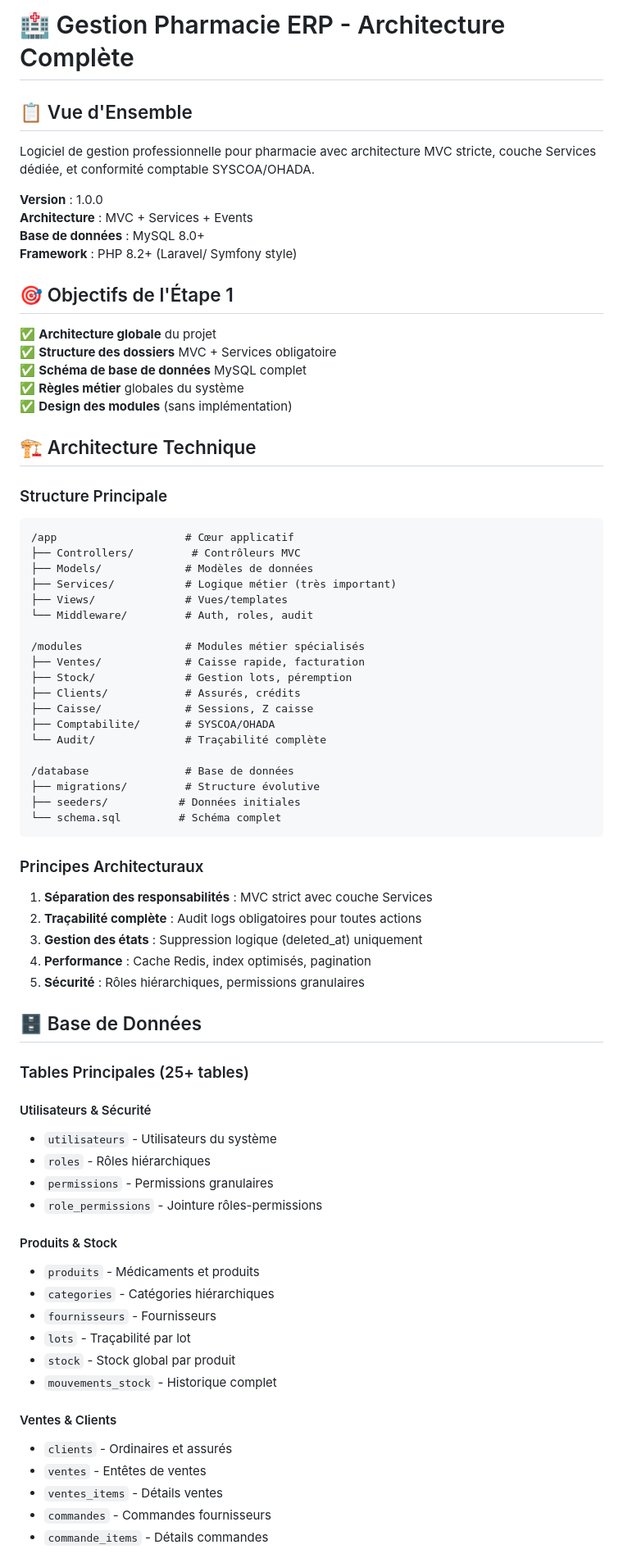
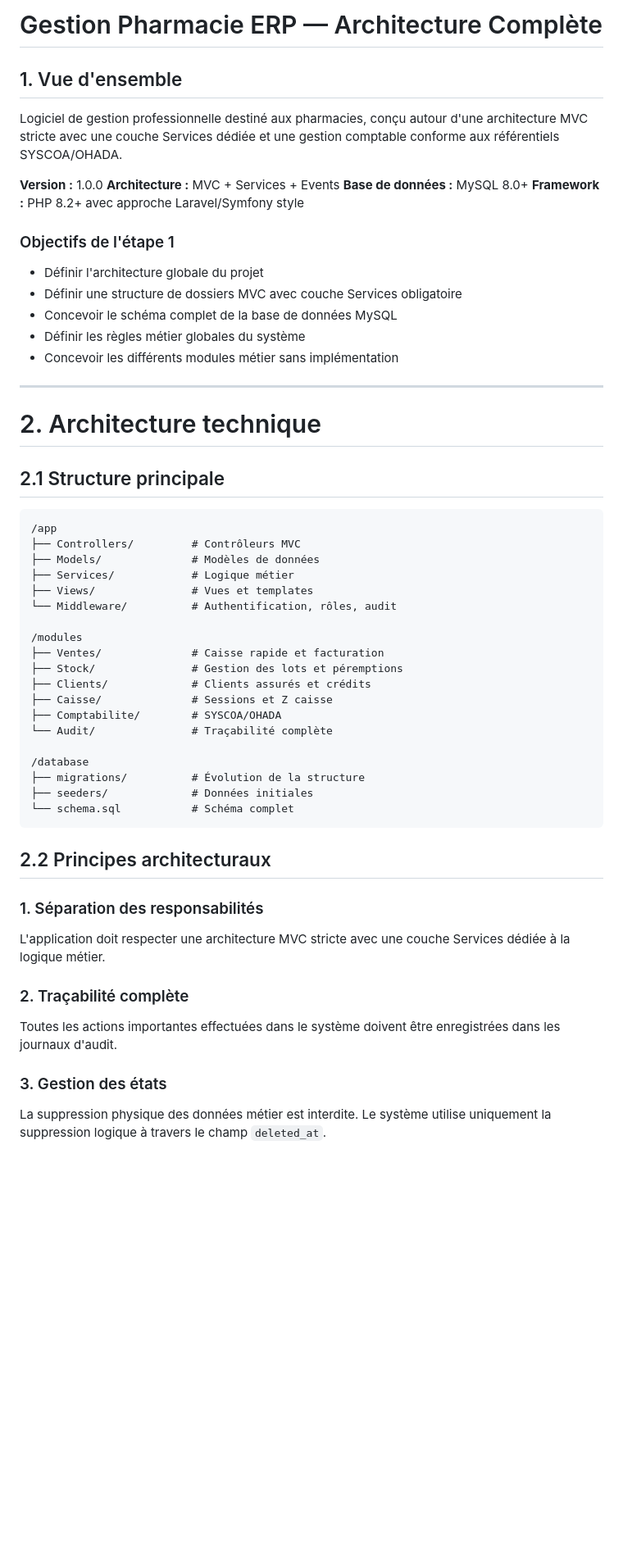
Before and after one commit to ZAGREDIEUDONNE/projet-pharmacie, a Markdown page: README.md, the part around one of its changes. Shown at 82% size. Rendered like a GitHub page; blank space fills up the shorter version.

Commit message:
Readme
Updated the README.md for improved clarity and structure, including section headings, bullet points, and detailed descriptions of modules, architecture, and prerequisites.

````diff
--- a/README.md
+++ b/README.md
@@ -1,77 +1,61 @@
-# 🏥 Gestion Pharmacie ERP - Architecture Complète
+# Gestion Pharmacie ERP — Architecture Complète
 
-## 📋 Vue d'Ensemble
+## 1. Vue d'ensemble
 
-Logiciel de gestion professionnelle pour pharmacie avec architecture MVC stricte, couche Services dédiée, et conformité comptable SYSCOA/OHADA.
+Logiciel de gestion professionnelle destiné aux pharmacies, conçu autour d'une architecture MVC stricte avec une couche Services dédiée et une gestion comptable conforme aux référentiels SYSCOA/OHADA.
 
-**Version** : 1.0.0
-**Architecture** : MVC + Services + Events
-**Base de données** : MySQL 8.0+
-**Framework** : PHP 8.2+ (Laravel/ Symfony style)
+**Version :** 1.0.0
+**Architecture :** MVC + Services + Events
+**Base de données :** MySQL 8.0+
+**Framework :** PHP 8.2+ avec approche Laravel/Symfony style
 
-## 🎯 Objectifs de l'Étape 1
+### Objectifs de l'étape 1
 
-✅ **Architecture globale** du projet
-✅ **Structure des dossiers** MVC + Services obligatoire
-✅ **Schéma de base de données** MySQL complet
-✅ **Règles métier** globales du système
-✅ **Design des modules** (sans implémentation)
+* Définir l'architecture globale du projet
+* Définir une structure de dossiers MVC avec couche Services obligatoire
+* Concevoir le schéma complet de la base de données MySQL
+* Définir les règles métier globales du système
+* Concevoir les différents modules métier sans implémentation
 
-## 🏗️ Architecture Technique
+---
 
-### Structure Principale
-```
-/app                    # Cœur applicatif
+# 2. Architecture technique
+
+## 2.1 Structure principale
+
+```text
+/app
 ├── Controllers/         # Contrôleurs MVC
-├── Models/             # Modèles de données
-├── Services/           # Logique métier (très important)
-├── Views/              # Vues/templates
-└── Middleware/         # Auth, roles, audit
+├── Models/              # Modèles de données
+├── Services/            # Logique métier
+├── Views/               # Vues et templates
+└── Middleware/          # Authentification, rôles, audit
 
-/modules                # Modules métier spécialisés
-├── Ventes/             # Caisse rapide, facturation
-├── Stock/              # Gestion lots, péremption
-├── Clients/            # Assurés, crédits
-├── Caisse/             # Sessions, Z caisse
-├── Comptabilite/       # SYSCOA/OHADA
-└── Audit/              # Traçabilité complète
+/modules
+├── Ventes/              # Caisse rapide et facturation
+├── Stock/               # Gestion des lots et péremptions
+├── Clients/             # Clients assurés et crédits
+├── Caisse/              # Sessions et Z caisse
+├── Comptabilite/        # SYSCOA/OHADA
+└── Audit/               # Traçabilité complète
 
-/database               # Base de données
-├── migrations/         # Structure évolutive
-├── seeders/           # Données initiales
-└── schema.sql         # Schéma complet
+/database
+├── migrations/          # Évolution de la structure
+├── seeders/             # Données initiales
+└── schema.sql           # Schéma complet
 ```
 
-### Principes Architecturaux
+## 2.2 Principes architecturaux
 
-1. **Séparation des responsabilités** : MVC strict avec couche Services
-2. **Traçabilité complète** : Audit logs obligatoires pour toutes actions
-3. **Gestion des états** : Suppression logique (deleted_at) uniquement
-4. **Performance** : Cache Redis, index optimisés, pagination
-5. **Sécurité** : Rôles hiérarchiques, permissions granulaires
+### 1. Séparation des responsabilités
 
-## 🗄️ Base de Données
+L'application doit respecter une architecture MVC stricte avec une couche Services dédiée à la logique métier.
 
-### Tables Principales (25+ tables)
+### 2. Traçabilité complète
 
-#### Utilisateurs & Sécurité
-- `utilisateurs` - Utilisateurs du système
-- `roles` - Rôles hiérarchiques
-- `permissions` - Permissions granulaires
-- `role_permissions` - Jointure rôles-permissions
+Toutes les actions importantes effectuées dans le système doivent être enregistrées dans les journaux d'audit.
 
-#### Produits & Stock
-- `produits` - Médicaments et produits
-- `categories` - Catégories hiérarchiques
-- `fournisseurs` - Fournisseurs
-- `lots` - Traçabilité par lot
-- `stock` - Stock global par produit
-- `mouvements_stock` - Historique complet
+### 3. Gestion des états
 
-#### Ventes & Clients
-- `clients` - Ordinaires et assurés
-- `ventes` - Entêtes de ventes
-- `ventes_items` - Détails ventes
-- `commandes` - Commandes fournisseurs
-- `commande_items` - Détails commandes
+La suppression physique des données métier est interdite. Le système utilise uniquement la suppression logique à travers le champ `deleted_at`.
 
````
Also changed, not shown: other parts of README.md (+456 -146 lines).
